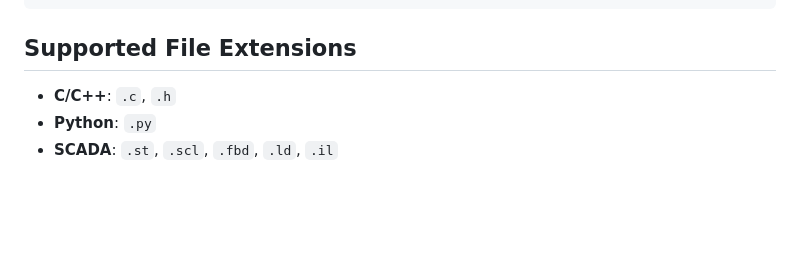
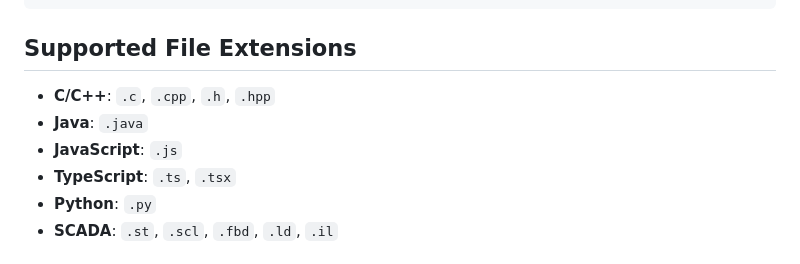
Before and after one commit to senthilnathang/DeVAIC, a Markdown page: README.md, the part around the change printed below. GitHub-like rendering; blank space fills up the shorter version.

```diff
--- a/README.md
+++ b/README.md
@@ -181,7 +207,10 @@ DeVAIC exits with status code 1 if critical or high severity vulnerabilities are
 
 ## Supported File Extensions
 
-- **C/C++**: `.c`, `.h`
+- **C/C++**: `.c`, `.cpp`, `.h`, `.hpp`
+- **Java**: `.java`
+- **JavaScript**: `.js`
+- **TypeScript**: `.ts`, `.tsx`
 - **Python**: `.py`
 - **SCADA**: `.st`, `.scl`, `.fbd`, `.ld`, `.il`
 
```
Also changed, not shown: other parts of README.md (+78 -12 lines).
